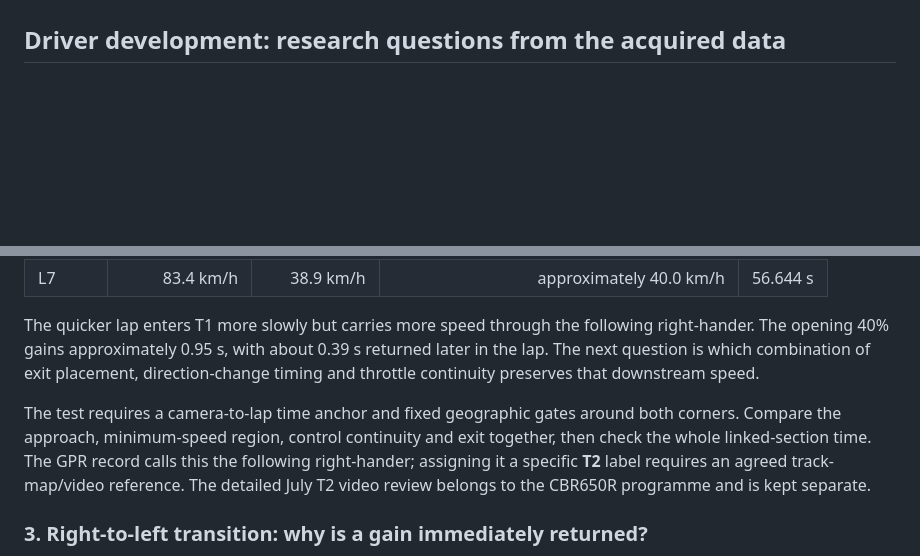
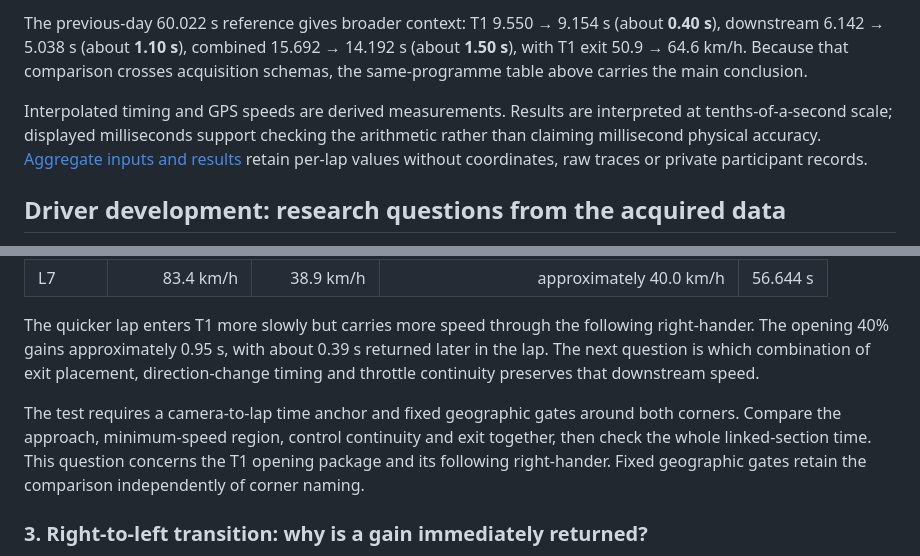
Before and after one commit to JesperroO/track-engineering-portfolio, a Markdown page: case_studies/p1-gpr150-telemetry.md, 2 parts joined by grey strips. GitHub-like rendering; blank space fills up the shorter version.

Commit message:
Quantify GPR150 T1 and downstream progression with fixed geographic gates

```diff
--- a/case_studies/p1-gpr150-telemetry.md
+++ b/case_studies/p1-gpr150-telemetry.md
@@ -48,3 +77,7 @@ The evidence supports linked-corner and control-continuity hypotheses. The video
+The previous-day 60.022 s reference gives broader context: T1 9.550 → 9.154 s (about **0.40 s**), downstream 6.142 → 5.038 s (about **1.10 s**), combined 15.692 → 14.192 s (about **1.50 s**), with T1 exit 50.9 → 64.6 km/h. Because that comparison crosses acquisition schemas, the same-programme table above carries the main conclusion.
+
+Interpolated timing and GPS speeds are derived measurements. Results are interpreted at tenths-of-a-second scale; displayed milliseconds support checking the arithmetic rather than claiming millisecond physical accuracy. [Aggregate inputs and results](../assets/p1/t1-progression-summary.json) retain per-lap values without coordinates, raw traces or private participant records.
+
 ## Driver development: research questions from the acquired data
 
 The most useful output of this programme is a set of corner-development questions, supported by retained traces and specific next-test criteria. The original rider discussion, nine CSV exports, derived lap/sector tables and drivetrain correction remain available in the local archive.
@@ -68,7 +101,7 @@ Two same-session laps give a useful contrast:
 
 The quicker lap enters T1 more slowly but carries more speed through the following right-hander. The opening 40% gains approximately 0.95 s, with about 0.39 s returned later in the lap. The next question is which combination of exit placement, direction-change timing and throttle continuity preserves that downstream speed.
 
-The test requires a camera-to-lap time anchor and fixed geographic gates around both corners. Compare the approach, minimum-speed region, control continuity and exit together, then check the whole linked-section time. The GPR record calls this the following right-hander; assigning it a specific **T2** label requires an agreed track-map/video reference. The detailed July T2 video review belongs to the CBR650R programme and is kept separate.
+The test requires a camera-to-lap time anchor and fixed geographic gates around both corners. Compare the approach, minimum-speed region, control continuity and exit together, then check the whole linked-section time. This question concerns the T1 opening package and its following right-hander. Fixed geographic gates retain the comparison independently of corner naming.
 
 ### 3. Right-to-left transition: why is a gain immediately returned?
 
```
Also changed, not shown: other parts of case_studies/p1-gpr150-telemetry.md (+29 -0 lines), assets/p1/p1-t1-progression.png (added), 1 other file.
